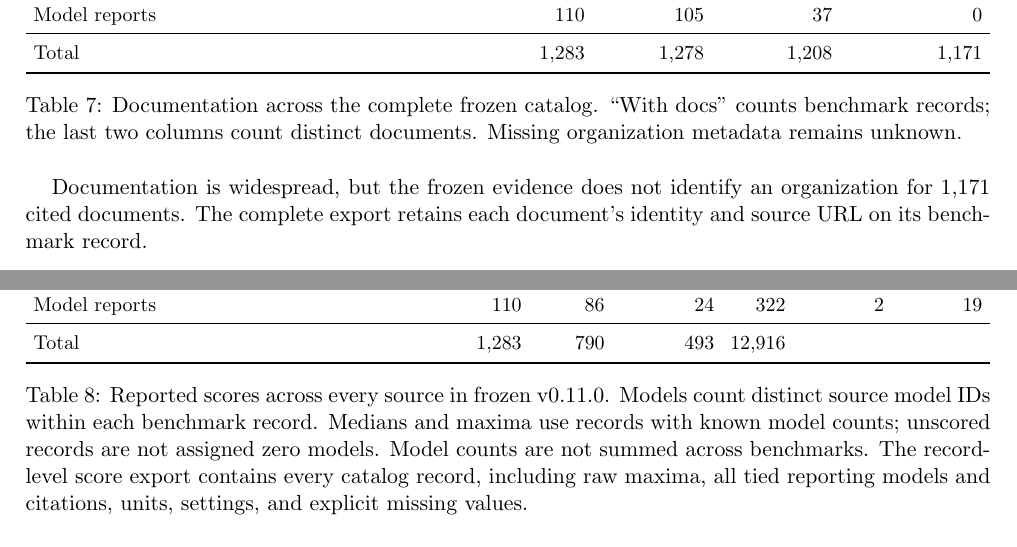
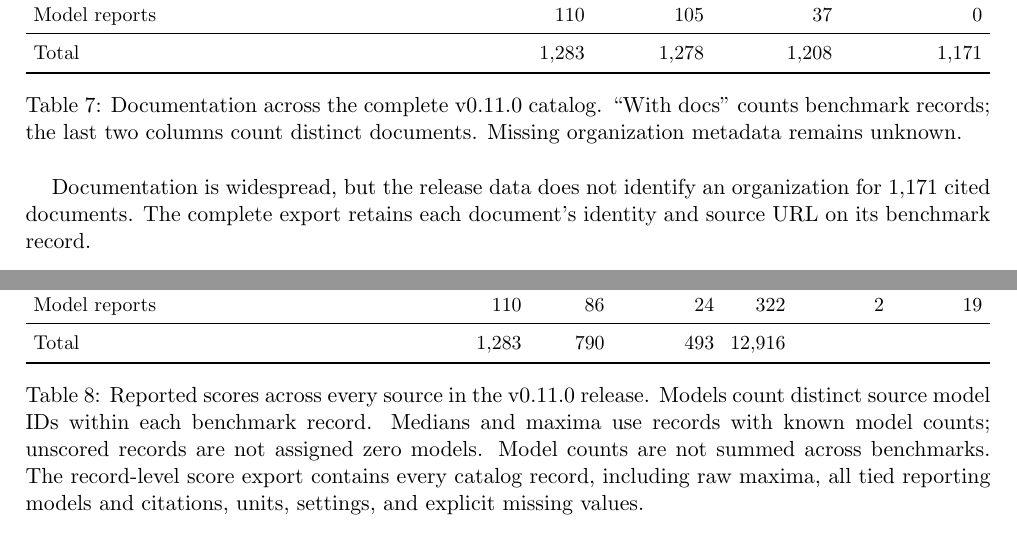
Before and after one commit to ktwu01/benchmark-radar-paper, a LaTeX paper (main.tex): two parts of page 18 of 25, joined at a grey line, cut so that both start at the same text. The pictures show the PDF file main.pdf that the author committed with the source.

Commit message:
docs: name v0.11.0 release without frozen wording

```diff
--- a/main.tex
+++ b/main.tex
@@ -131,7 +131,7 @@ Model reports & \ReportModelReportCount{} & Benchmarks mentioned in model report
 Total & \ReportNumber{\ReportCatalogCount} & All four sources, retaining each record's source label.\\
 \bottomrule
 \end{tabularx}
-\captionof{table}{Catalog sources in the frozen v0.11.0 release. Rows count source-specific benchmark records, including records without scores.}
+\captionof{table}{Catalog sources in the v0.11.0 release. Rows count source-specific benchmark records, including records without scores.}
 \label{tab:catalog-sources}
 \end{minipage}
 \end{center}
@@ -357,7 +357,7 @@ This census retains all \ReportNumber{\CensusRecords} source records, including
 \section{Catalog Evidence and Measurement Coverage}
 \label{app:measurement-coverage}
 
-The following analyses use the same frozen catalog as Section~\ref{sec:results}. They document the evidence behind its records and the requirements for comparing measurements.
+The following analyses use the same catalog as Section~\ref{sec:results}. They document the evidence behind its records and the requirements for comparing measurements.
 
 \subsection{Cited Documents and Scored Models}
 
@@ -426,12 +426,12 @@ The documentation analysis covers all \ReportNumber{\FindingsRecords} benchmark
 Total & \ReportNumber{\CensusRecords} & \ReportNumber{\CensusDocumentsKnown} & \ReportNumber{\CensusDocuments} & \ReportNumber{\FindingsDocumentsUnknownOrganization}\\
 \bottomrule
 \end{tabularx}
-\captionof{table}{Documentation across the complete frozen catalog. ``With docs'' counts benchmark records; the last two columns count distinct documents. Missing organization metadata remains unknown.}
+\captionof{table}{Documentation across the complete v0.11.0 catalog. ``With docs'' counts benchmark records; the last two columns count distinct documents. Missing organization metadata remains unknown.}
 \label{tab:report-mentions}
 \end{minipage}
 \end{center}
 
-Documentation is widespread, but the frozen evidence does not identify an organization for \ReportNumber{\FindingsDocumentsUnknownOrganization} cited documents. The complete export retains each document's identity and source URL on its benchmark record.
+Documentation is widespread, but the release data does not identify an organization for \ReportNumber{\FindingsDocumentsUnknownOrganization} cited documents. The complete export retains each document's identity and source URL on its benchmark record.
 
 \subsection{Reported Scores Across the Full Catalog}
 \label{sec:headroom}
@@ -450,7 +450,7 @@ The score analysis retains all \ReportNumber{\FindingsRecords} records and their
 Total & \ReportNumber{\CensusRecords} & \CensusScored{} & \CensusUnscored{} & \ReportNumber{\CensusNumericScores} & & \\
 \bottomrule
 \end{tabularx}
-\captionof{table}{Reported scores across every source in frozen v0.11.0. Models count distinct source model IDs within each benchmark record. Medians and maxima use records with known model counts; unscored records are not assigned zero models. Model counts are not summed across benchmarks. The record-level score export contains every catalog record, including raw maxima, all tied reporting models and citations, units, settings, and explicit missing values.}
+\captionof{table}{Reported scores across every source in the v0.11.0 release. Models count distinct source model IDs within each benchmark record. Medians and maxima use records with known model counts; unscored records are not assigned zero models. Model counts are not summed across benchmarks. The record-level score export contains every catalog record, including raw maxima, all tied reporting models and citations, units, settings, and explicit missing values.}
 \label{tab:reported-headroom}
 \end{minipage}
 \end{center}
@@ -475,7 +475,7 @@ The date analysis also retains all \ReportNumber{\FindingsRecords} source record
 Total & \ReportNumber{\CensusRecords} & \CensusReleaseKnown{} & \FindingsDocumentDateScores{} & \ReportNumber{\FindingsModelDateScores} & \FindingsUndatedScores{}\\
 \bottomrule
 \end{tabularx}
-\captionof{table}{Date evidence for the complete frozen catalog. The first two numeric columns count benchmark records; the final three count numeric score observations. Records with no scores remain in the Records column.}
+\captionof{table}{Date evidence for the complete v0.11.0 catalog. The first two numeric columns count benchmark records; the final three count numeric score observations. Records with no scores remain in the Records column.}
 \label{tab:score-coverage-gaps}
 \end{minipage}
 \end{center}
@@ -635,7 +635,7 @@ ScienceBoard~\citep{sun2025scienceboard} & \xmark & \cmark & \xmark & Manual & \
 \section{Reproducibility, Access, and Citation}
 \label{app:reproducibility}
 
-This revision uses the frozen \href{https://github.com/ktwu01/benchmark-radar/releases/tag/v0.11.0}{Benchmark Radar v0.11.0 release}, software commit \gitcommit{}, with a discovery cutoff of \datacutoff{}. The release preserves the inputs already audited for this paper; later data is outside its scope. A fresh detached checkout passed the six required CI steps in order: linting, formatting checks, catalog normalization, classification, release construction, and tests. The dated registry inputs remain the August snapshots registered in \texttt{data/leaderboard\_snapshots.yml}; the September cutoff does not imply that those sources were recrawled on that day.
+This revision uses the \href{https://github.com/ktwu01/benchmark-radar/releases/tag/v0.11.0}{Benchmark Radar v0.11.0 release}, software commit \gitcommit{}, with a discovery cutoff of \datacutoff{}. The release preserves the inputs already audited for this paper; later data is outside its scope. A fresh detached checkout passed the six required CI steps in order: linting, formatting checks, catalog normalization, classification, release construction, and tests. The dated registry inputs remain the August snapshots registered in \texttt{data/leaderboard\_snapshots.yml}; the September cutoff does not imply that those sources were recrawled on that day.
 
 The data build normalizes the registry and model-report inputs into the shared catalog, then classifies discovery tracks and packages the catalog with checksums. Installed clients validate an update before activating it. The manuscript and its dated analysis files build independently of the software checkout. The project provides a DOI and Citation File Format record for citation \citep{smith2016,katz2021,cff}. Table~\ref{tab:access-artifacts} lists the access and citation resources.
 
```
Also changed, not shown: main.pdf, main.tex (10 more changed lines).
